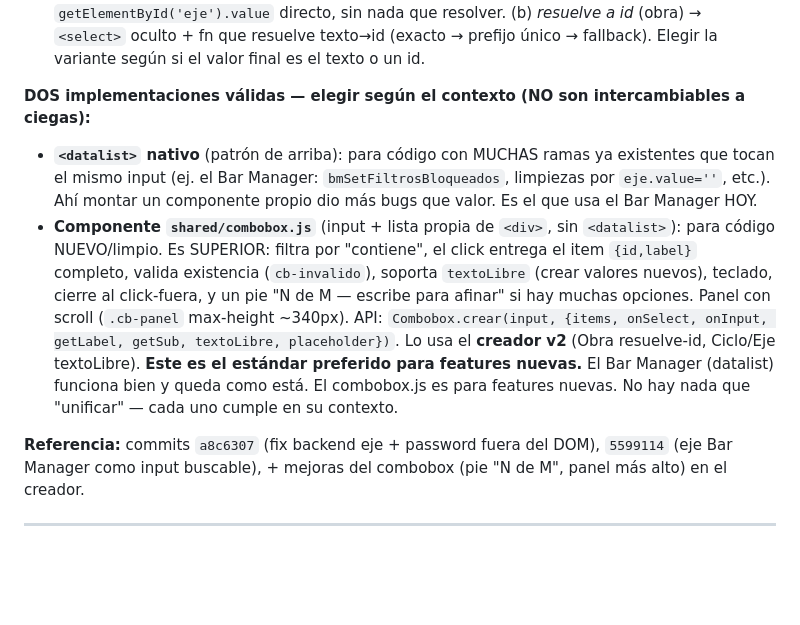
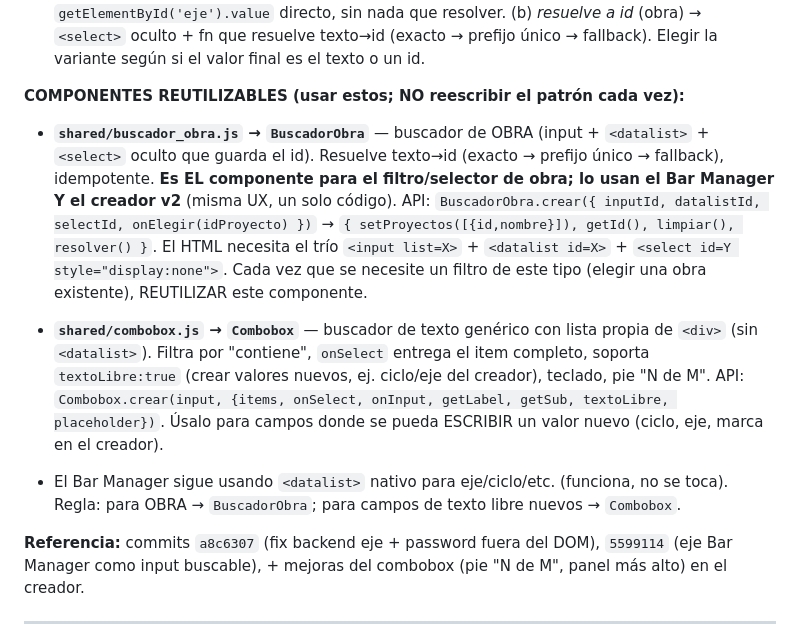
Before and after one commit to eugenioz-droid/armahub-backend, a Markdown page: docs/SPECS_ARMAHUB.md, the part around the change. GitHub-like rendering; blank space fills up the shorter version.

Commit message:
docs(SPECS 2.4): registrar componentes reutilizables BuscadorObra (obra) y Combobox (texto libre)

```diff
--- a/docs/SPECS_ARMAHUB.md
+++ b/docs/SPECS_ARMAHUB.md
@@ -308,19 +308,25 @@ opciones fijas (sector, piso, ciclo, φ), usar `<select>` normal — más simple
   `<select>` oculto + fn que resuelve texto→id (exacto → prefijo único → fallback). Elegir la
   variante según si el valor final es el texto o un id.
 
-**DOS implementaciones válidas — elegir según el contexto (NO son intercambiables a ciegas):**
-- **`<datalist>` nativo** (patrón de arriba): para código con MUCHAS ramas ya existentes que tocan
-  el mismo input (ej. el Bar Manager: `bmSetFiltrosBloqueados`, limpiezas por `eje.value=''`, etc.).
-  Ahí montar un componente propio dio más bugs que valor. Es el que usa el Bar Manager HOY.
-- **Componente `shared/combobox.js`** (input + lista propia de `<div>`, sin `<datalist>`): para
-  código NUEVO/limpio. Es SUPERIOR: filtra por "contiene", el click entrega el item `{id,label}`
-  completo, valida existencia (`cb-invalido`), soporta `textoLibre` (crear valores nuevos),
-  teclado, cierre al click-fuera, y un pie "N de M — escribe para afinar" si hay muchas opciones.
-  Panel con scroll (`.cb-panel` max-height ~340px). API: `Combobox.crear(input, {items, onSelect,
-  onInput, getLabel, getSub, textoLibre, placeholder})`. Lo usa el **creador v2** (Obra resuelve-id,
-  Ciclo/Eje textoLibre). **Este es el estándar preferido para features nuevas.**
-El Bar Manager (datalist) funciona bien y queda como está. El combobox.js es para features
-nuevas. No hay nada que "unificar" — cada uno cumple en su contexto.
+**COMPONENTES REUTILIZABLES (usar estos; NO reescribir el patrón cada vez):**
+
+- **`shared/buscador_obra.js` → `BuscadorObra`** — buscador de OBRA (input + `<datalist>` +
+  `<select>` oculto que guarda el id). Resuelve texto→id (exacto → prefijo único → fallback),
+  idempotente. **Es EL componente para el filtro/selector de obra; lo usan el Bar Manager Y el
+  creador v2** (misma UX, un solo código). API:
+  `BuscadorObra.crear({ inputId, datalistId, selectId, onElegir(idProyecto) })` →
+  `{ setProyectos([{id,nombre}]), getId(), limpiar(), resolver() }`. El HTML necesita el trío
+  `<input list=X>` + `<datalist id=X>` + `<select id=Y style="display:none">`. Cada vez que se
+  necesite un filtro de este tipo (elegir una obra existente), REUTILIZAR este componente.
+
+- **`shared/combobox.js` → `Combobox`** — buscador de texto genérico con lista propia de `<div>`
+  (sin `<datalist>`). Filtra por "contiene", `onSelect` entrega el item completo, soporta
+  `textoLibre:true` (crear valores nuevos, ej. ciclo/eje del creador), teclado, pie "N de M".
+  API: `Combobox.crear(input, {items, onSelect, onInput, getLabel, getSub, textoLibre, placeholder})`.
+  Úsalo para campos donde se pueda ESCRIBIR un valor nuevo (ciclo, eje, marca en el creador).
+
+- El Bar Manager sigue usando `<datalist>` nativo para eje/ciclo/etc. (funciona, no se toca).
+  Regla: para OBRA → `BuscadorObra`; para campos de texto libre nuevos → `Combobox`.
 
 **Referencia:** commits `a8c6307` (fix backend eje + password fuera del DOM), `5599114` (eje Bar
 Manager como input buscable), + mejoras del combobox (pie "N de M", panel más alto) en el creador.
```
